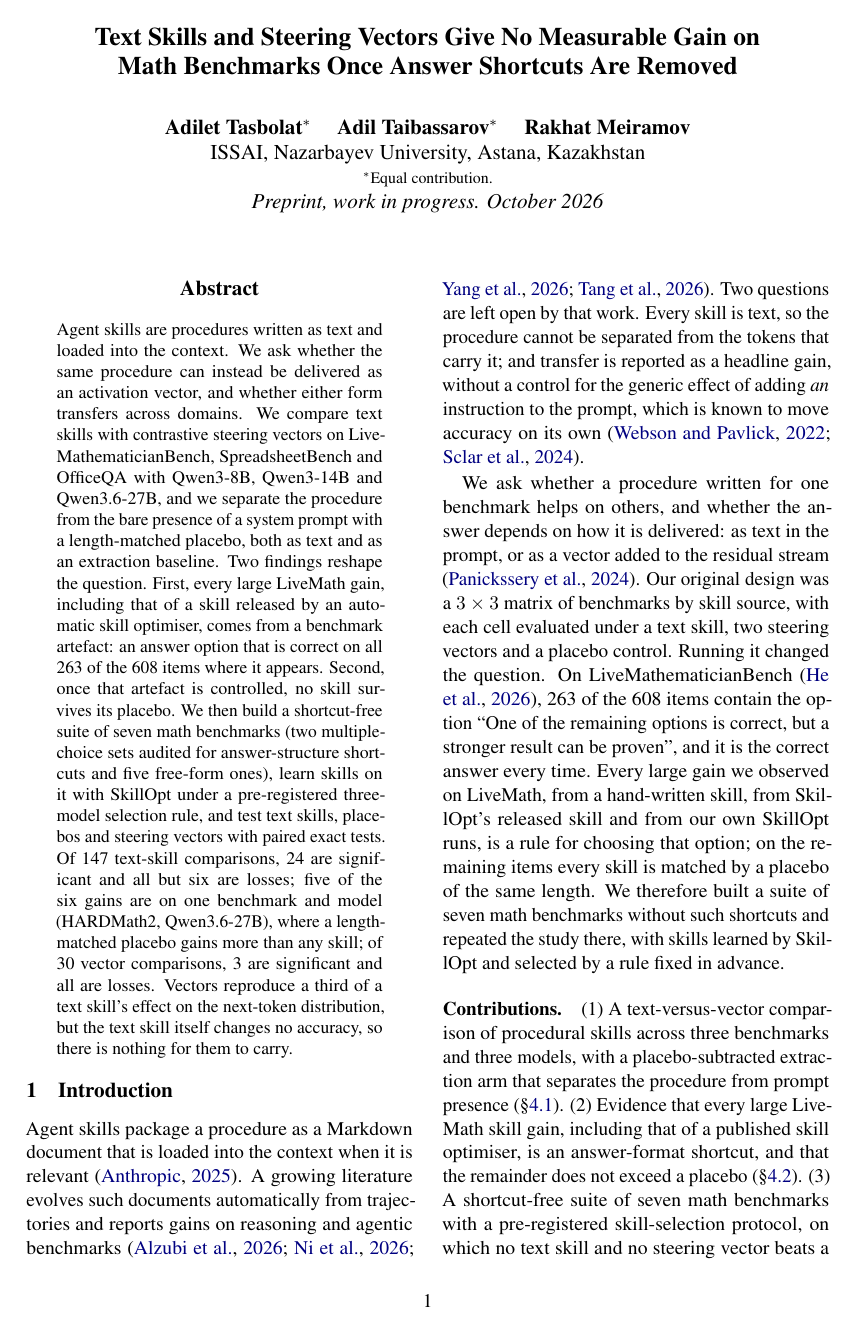
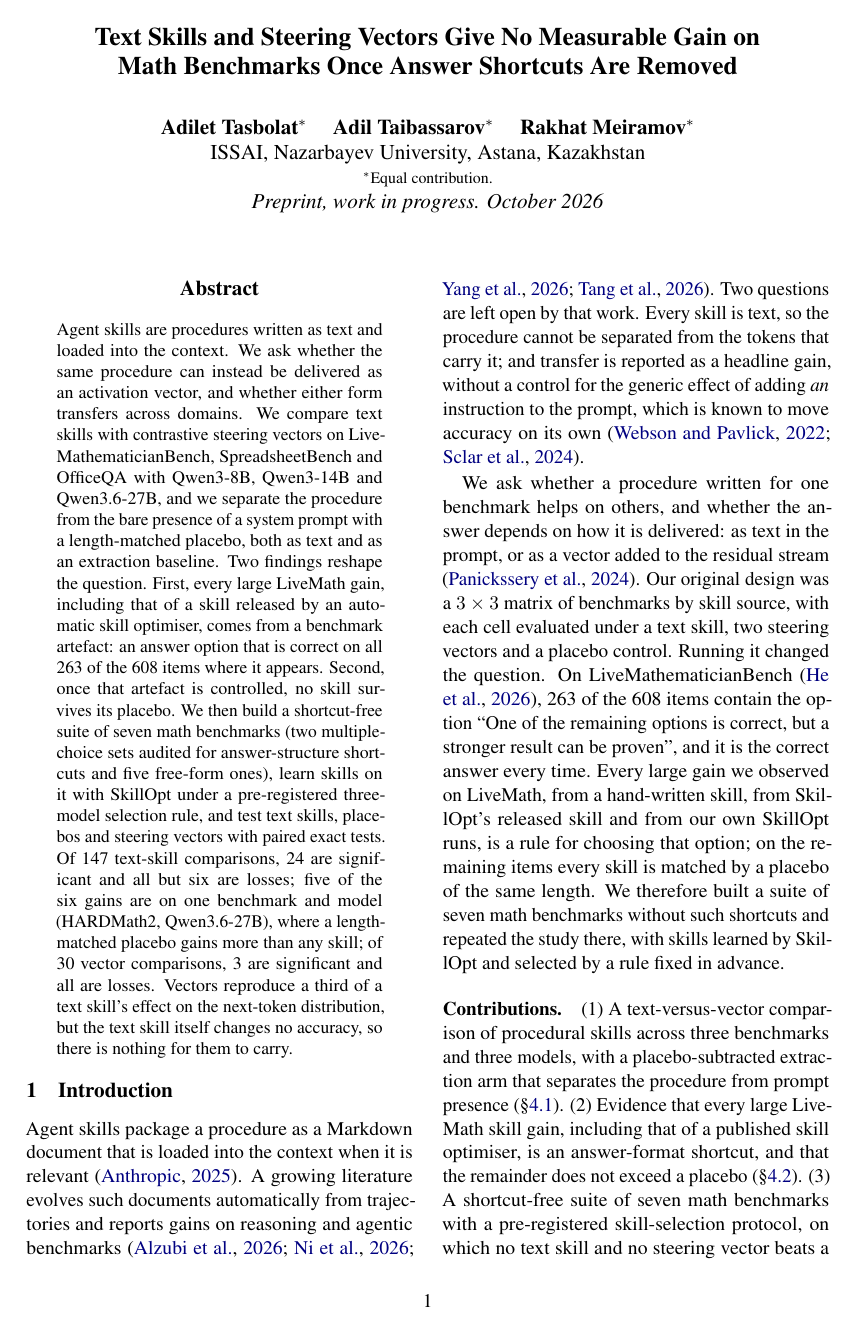
Before and after one commit to tasadilet-ctrl/latent-skills-freemath, a LaTeX paper (paper/main.tex): page 1 of 21. Compiled offline with pdfLaTeX.

Commit message:
Paper: mark Rakhat Meiramov as equal contribution
Co-Authored-By: Claude Opus 5.5 <noreply@anthropic.com>

```diff
--- a/paper/main.tex
+++ b/paper/main.tex
@@ -28,7 +28,7 @@
 % \open{Title is a proposal; the draft had none.}
 \title{Text Skills and Steering Vectors Give No Measurable Gain on\\Math Benchmarks Once Answer Shortcuts Are Removed}
 
-\author{Adilet Tasbolat$^{*}$ \quad Adil Taibassarov$^{*}$ \quad Rakhat Meiramov \\
+\author{Adilet Tasbolat$^{*}$ \quad Adil Taibassarov$^{*}$ \quad Rakhat Meiramov$^{*}$ \\
   ISSAI, Nazarbayev University, Astana, Kazakhstan \\
   {\normalfont\small $^{*}$Equal contribution.} \\
   \textit{Preprint, work in progress. October 2026}}
```
Also changed, not shown: paper/main.pdf.
